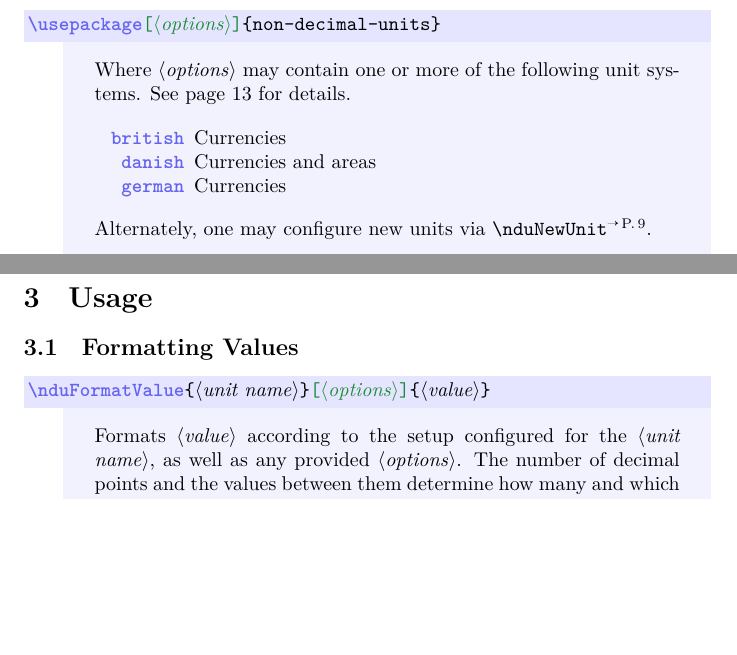
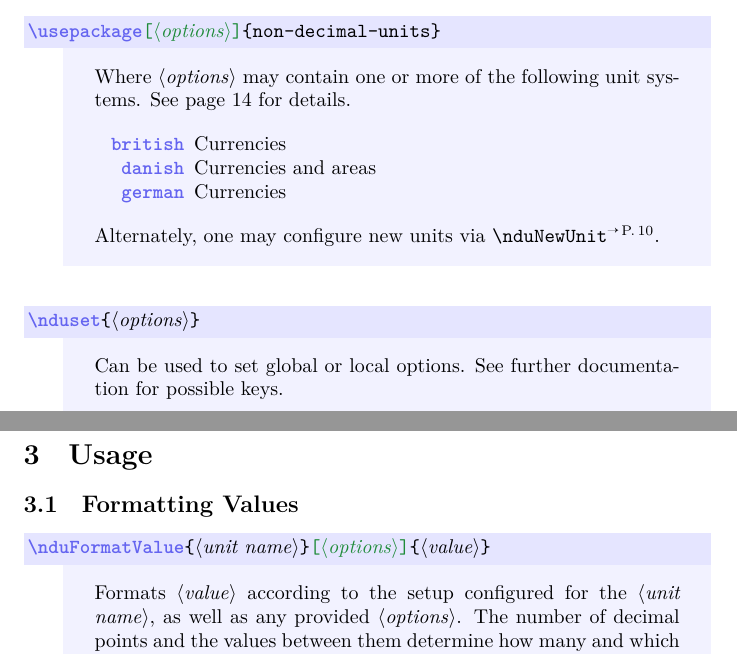
Before and after one commit to mikkelee/latex-units, a LaTeX document (docs/non-decimal-units.tex): two parts of pages 1 and 2 of 16 before the commit and two parts of pages 2 and 3 of 17 after it, joined at a grey line, cut so that both start at the same text, the shorter picture padded with empty space. The pictures show the PDF file docs/non-decimal-units.pdf that the author committed with the source.

Commit message:
Docs: \nduset command

```diff
--- a/docs/non-decimal-units.tex
+++ b/docs/non-decimal-units.tex
@@ -45,6 +46,14 @@ Where \meta{options} may contain one or more of the following unit systems. See
 \end{description}
 
 Alternately, one may configure new units via \refCom{nduNewUnit}.
+
+\end{docCommand}
+
+\begin{docCommand}
+	{nduset}
+	{\marg{options}}
+
+	Can be used to set global or local options. See further documentation for possible keys.
 
 \end{docCommand}
 
```
Also changed, not shown: docs/non-decimal-units.pdf, docs/non-decimal-units.tex (1 more changed lines).
